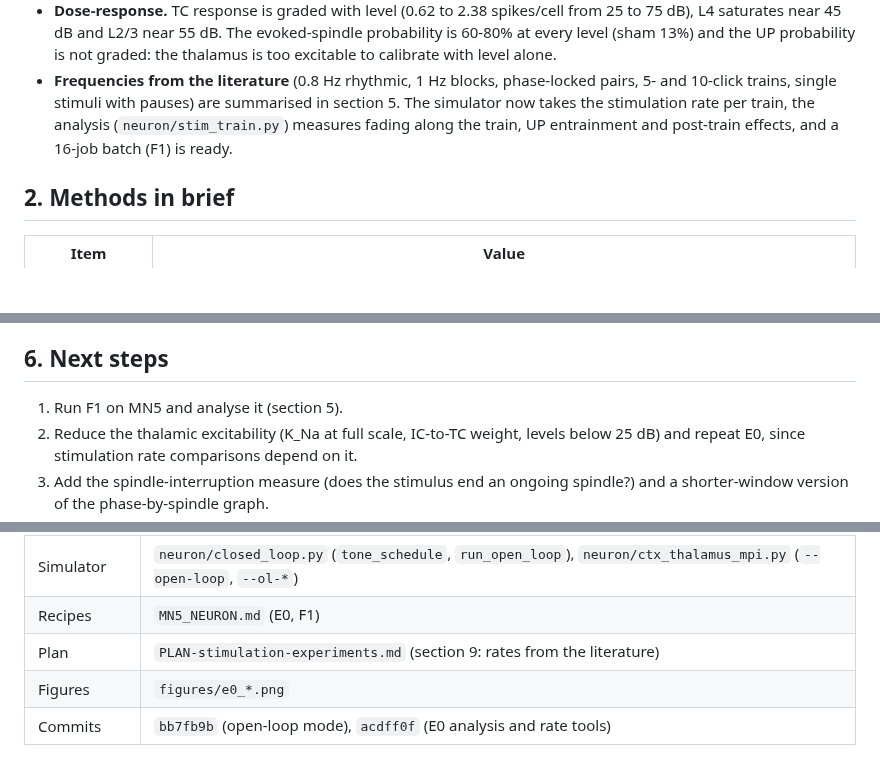
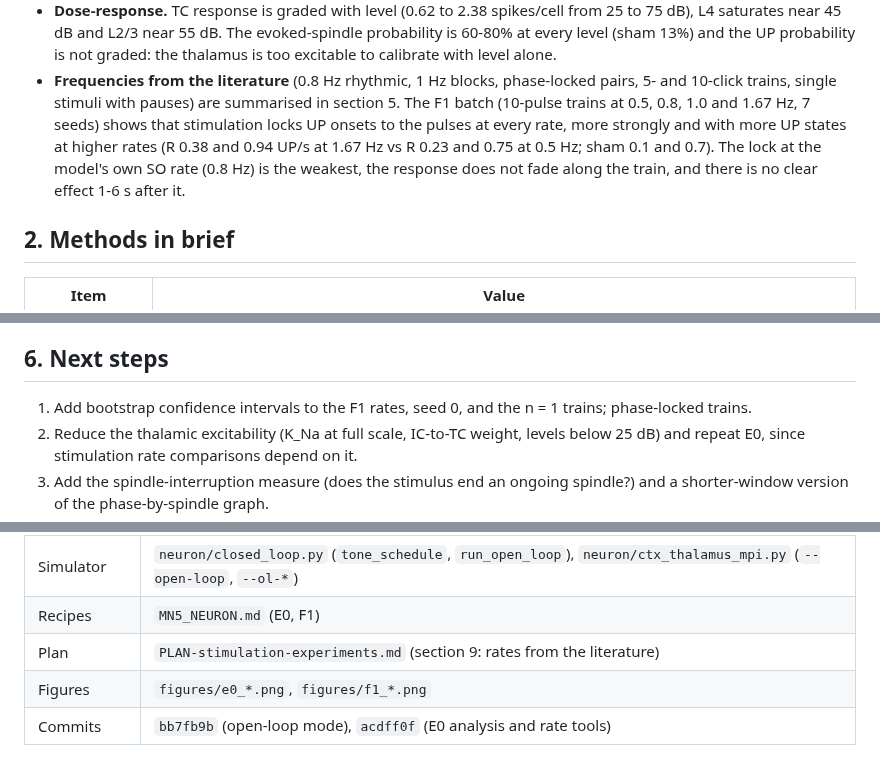
Before and after one commit to max-talanov/audCC, a Markdown page: reports/REPORT-2026-10-23-stimulation-comparison.md, 3 parts joined by grey strips. Drawn GitHub-style; blank space fills up the shorter version.

```diff
--- a/reports/REPORT-2026-10-23-stimulation-comparison.md
+++ b/reports/REPORT-2026-10-23-stimulation-comparison.md
@@ -38,9 +38,12 @@ cluster**. File paths are relative to the repository root.
   level alone.
 - **Frequencies from the literature** (0.8 Hz rhythmic, 1 Hz blocks,
   phase-locked pairs, 5- and 10-click trains, single stimuli with pauses) are
-  summarised in section 5. The simulator now takes the stimulation rate per
-  train, the analysis (`neuron/stim_train.py`) measures fading along the train,
-  UP entrainment and post-train effects, and a 16-job batch (F1) is ready.
+  summarised in section 5. The F1 batch (10-pulse trains at 0.5, 0.8, 1.0 and
+  1.67 Hz, 7 seeds) shows that stimulation locks UP onsets to the pulses at
+  every rate, more strongly and with more UP states at higher rates (R 0.38 and
+  0.94 UP/s at 1.67 Hz vs R 0.23 and 0.75 at 0.5 Hz; sham 0.1 and 0.7). The
+  lock at the model's own SO rate (0.8 Hz) is the weakest, the response does not
+  fade along the train, and there is no clear effect 1-6 s after it.
 
 ## 2. Methods in brief
 
@@ -231,7 +278,7 @@ before submitting all 16.
 
 ## 6. Next steps
 
-1. Run F1 on MN5 and analyse it (section 5).
+1. Add bootstrap confidence intervals to the F1 rates, seed 0, and the n = 1 trains; phase-locked trains.
 2. Reduce the thalamic excitability (K_Na at full scale, IC-to-TC weight, levels
    below 25 dB) and repeat E0, since stimulation rate comparisons depend on it.
 3. Add the spindle-interruption measure (does the stimulus end an ongoing
@@ -249,5 +296,5 @@ before submitting all 16.
 | Simulator | `neuron/closed_loop.py` (`tone_schedule`, `run_open_loop`), `neuron/ctx_thalamus_mpi.py` (`--open-loop`, `--ol-*`) |
 | Recipes | `MN5_NEURON.md` (E0, F1) |
 | Plan | `PLAN-stimulation-experiments.md` (section 9: rates from the literature) |
-| Figures | `figures/e0_*.png` |
+| Figures | `figures/e0_*.png`, `figures/f1_*.png` |
 | Commits | `bb7fb9b` (open-loop mode), `acdff0f` (E0 analysis and rate tools) |
```
Also changed, not shown: other parts of reports/REPORT-2026-10-23-stimulation-comparison.md (+54 -10 lines), figures/f1_entrainment.png (added), figures/f1_per_pulse.png (added).
